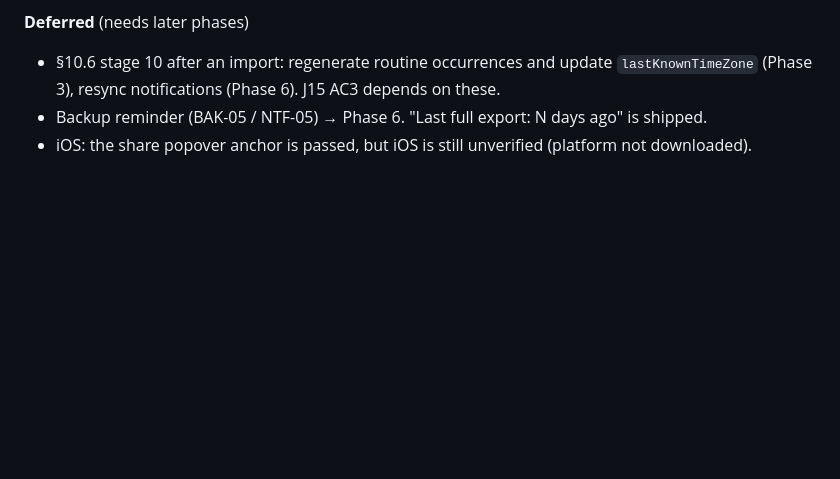
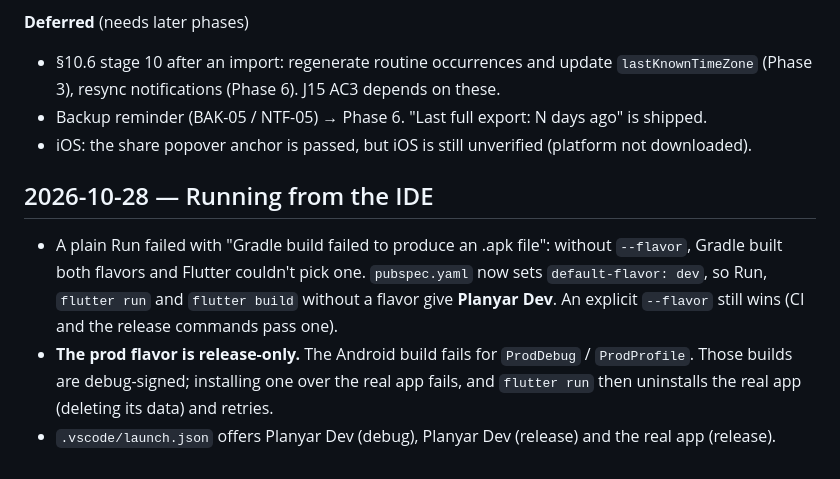
Before and after one commit to mhamadYaseen/planyar, a Markdown page: docs/decisions.md, the part around the change. GitHub-like rendering; blank space fills up the shorter version.

Commit message:
docs: running from the IDE; version bump also in AppInfo
Co-Authored-By: Claude Opus 5.5 <noreply@anthropic.com>

```diff
--- a/docs/decisions.md
+++ b/docs/decisions.md
@@ -169,3 +169,9 @@ Run in a scratch app with every planned package; widget tests pumped a `material
 - §10.6 stage 10 after an import: regenerate routine occurrences and update `lastKnownTimeZone` (Phase 3), resync notifications (Phase 6). J15 AC3 depends on these.
 - Backup reminder (BAK-05 / NTF-05) → Phase 6. "Last full export: N days ago" is shipped.
 - iOS: the share popover anchor is passed, but iOS is still unverified (platform not downloaded).
+
+## 2026-10-28 — Running from the IDE
+
+- A plain Run failed with "Gradle build failed to produce an .apk file": without `--flavor`, Gradle built both flavors and Flutter couldn't pick one. `pubspec.yaml` now sets `default-flavor: dev`, so Run, `flutter run` and `flutter build` without a flavor give **Planyar Dev**. An explicit `--flavor` still wins (CI and the release commands pass one).
+- **The prod flavor is release-only.** The Android build fails for `ProdDebug` / `ProdProfile`. Those builds are debug-signed; installing one over the real app fails, and `flutter run` then uninstalls the real app (deleting its data) and retries.
+- `.vscode/launch.json` offers Planyar Dev (debug), Planyar Dev (release) and the real app (release).
```
Also changed, not shown: CLAUDE.md (+2 -1 lines), docs/RELEASE.md (+7 -2 lines).
